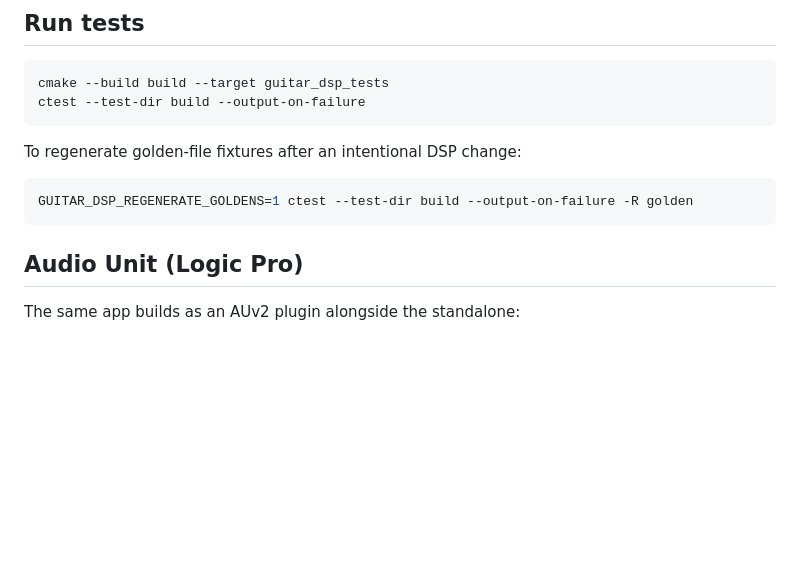
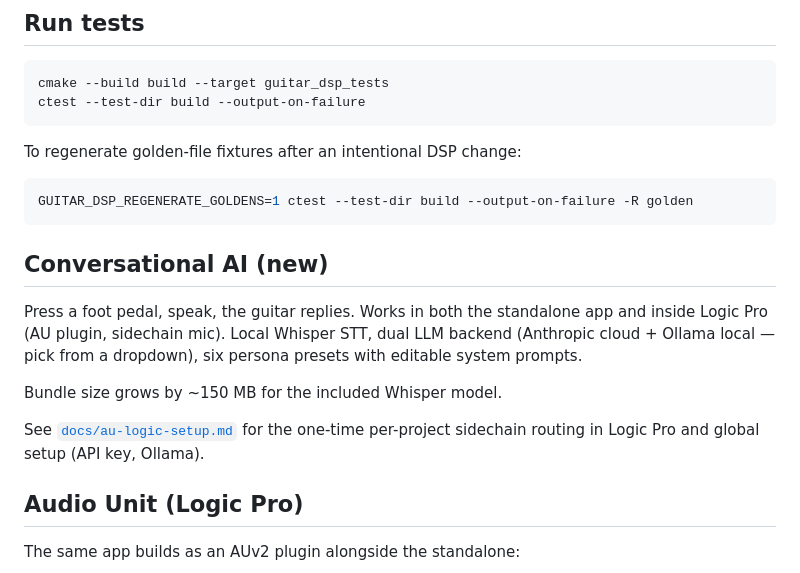
Before and after one commit to toddwashere/guitar-dsp, a Markdown page: README.md, the part around the change. GitHub-like rendering; blank space fills up the shorter version.

````diff
--- a/README.md
+++ b/README.md
@@ -28,6 +28,14 @@ To regenerate golden-file fixtures after an intentional DSP change:
 ```bash
 GUITAR_DSP_REGENERATE_GOLDENS=1 ctest --test-dir build --output-on-failure -R golden
 ```
+
+## Conversational AI (new)
+
+Press a foot pedal, speak, the guitar replies. Works in both the standalone app and inside Logic Pro (AU plugin, sidechain mic). Local Whisper STT, dual LLM backend (Anthropic cloud + Ollama local — pick from a dropdown), six persona presets with editable system prompts.
+
+Bundle size grows by ~150 MB for the included Whisper model.
+
+See [`docs/au-logic-setup.md`](docs/au-logic-setup.md) for the one-time per-project sidechain routing in Logic Pro and global setup (API key, Ollama).
 
 ## Audio Unit (Logic Pro)
 
````
Also changed, not shown: docs/au-logic-setup.md (added, +83 -0 lines), 1 other file.
